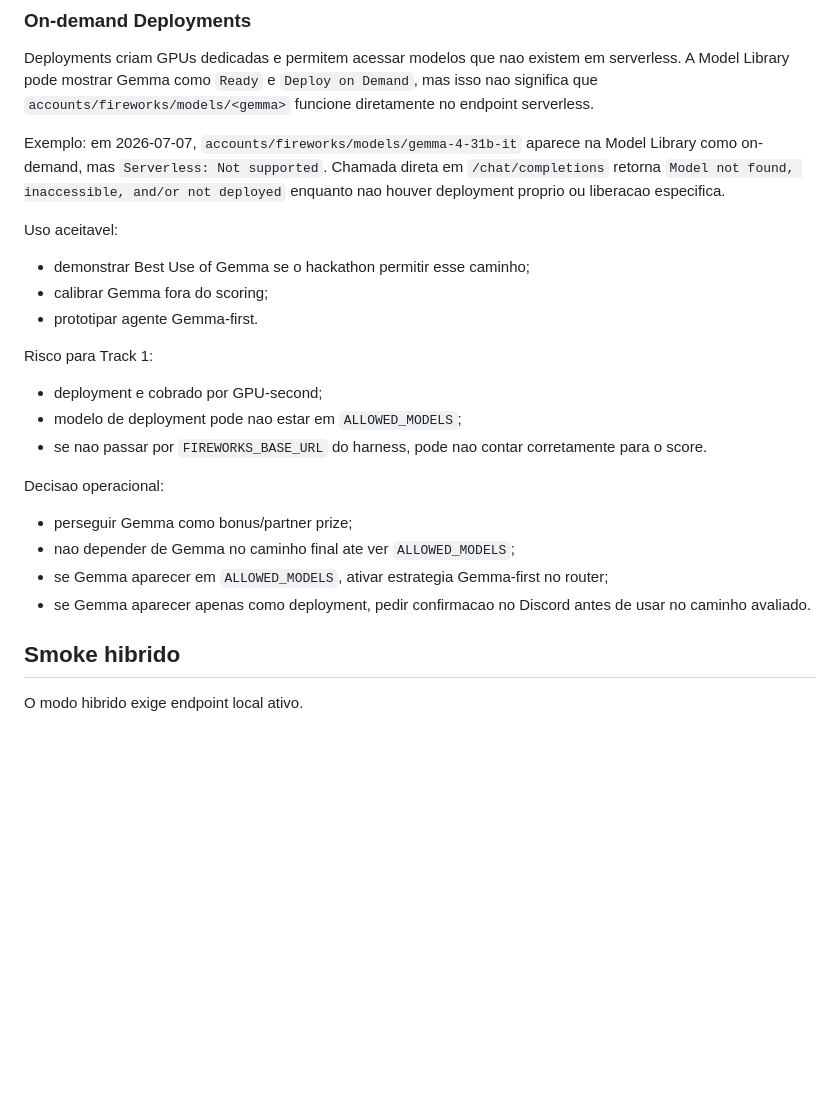
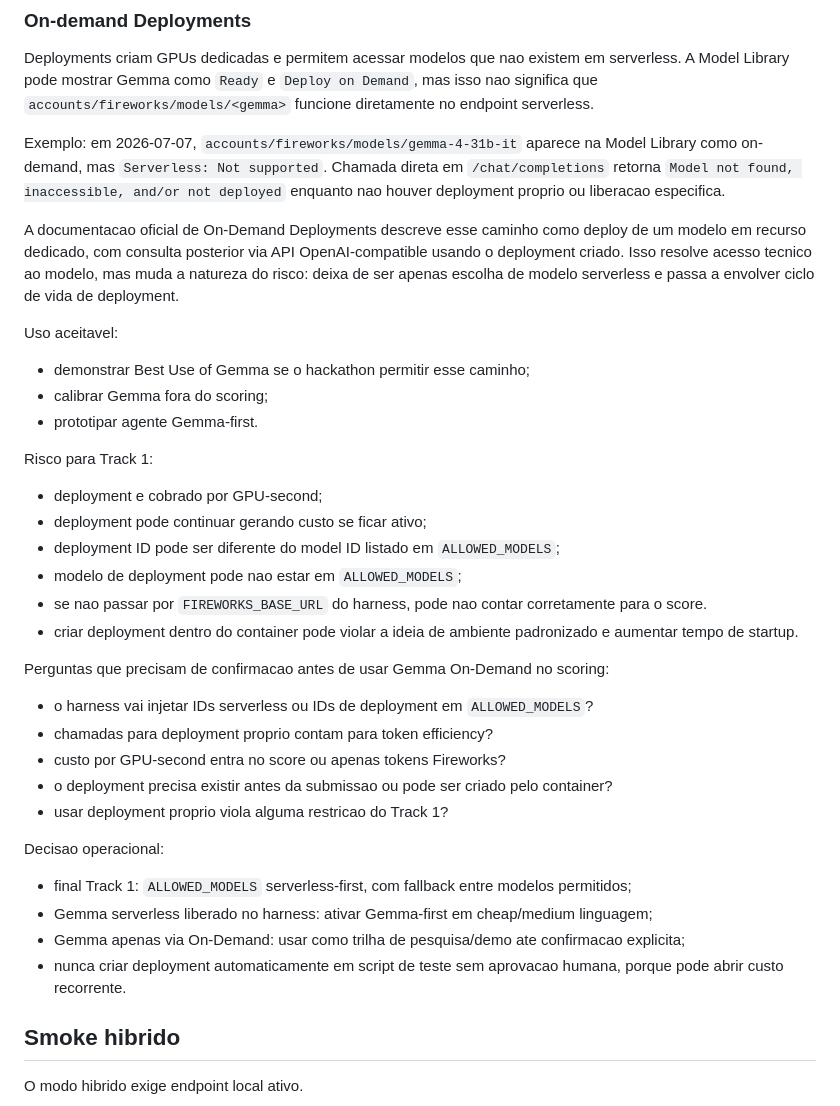
Before and after one commit to rvbernucci/track1-token-router, a Markdown page: docs/RUNBOOK_FIREWORKS.md, the part around the change. Drawn GitHub-style; blank space fills up the shorter version.

Commit message:
Document Gemma on-demand deployment risk

```diff
--- a/docs/RUNBOOK_FIREWORKS.md
+++ b/docs/RUNBOOK_FIREWORKS.md
@@ -250,6 +250,8 @@ Deployments criam GPUs dedicadas e permitem acessar modelos que nao existem em s
 
 Exemplo: em 2026-07-07, `accounts/fireworks/models/gemma-4-31b-it` aparece na Model Library como on-demand, mas `Serverless: Not supported`. Chamada direta em `/chat/completions` retorna `Model not found, inaccessible, and/or not deployed` enquanto nao houver deployment proprio ou liberacao especifica.
 
+A documentacao oficial de On-Demand Deployments descreve esse caminho como deploy de um modelo em recurso dedicado, com consulta posterior via API OpenAI-compatible usando o deployment criado. Isso resolve acesso tecnico ao modelo, mas muda a natureza do risco: deixa de ser apenas escolha de modelo serverless e passa a envolver ciclo de vida de deployment.
+
 Uso aceitavel:
 
 - demonstrar Best Use of Gemma se o hackathon permitir esse caminho;
@@ -259,15 +261,26 @@ Uso aceitavel:
 Risco para Track 1:
 
 - deployment e cobrado por GPU-second;
+- deployment pode continuar gerando custo se ficar ativo;
+- deployment ID pode ser diferente do model ID listado em `ALLOWED_MODELS`;
 - modelo de deployment pode nao estar em `ALLOWED_MODELS`;
 - se nao passar por `FIREWORKS_BASE_URL` do harness, pode nao contar corretamente para o score.
+- criar deployment dentro do container pode violar a ideia de ambiente padronizado e aumentar tempo de startup.
+
+Perguntas que precisam de confirmacao antes de usar Gemma On-Demand no scoring:
+
+- o harness vai injetar IDs serverless ou IDs de deployment em `ALLOWED_MODELS`?
+- chamadas para deployment proprio contam para token efficiency?
+- custo por GPU-second entra no score ou apenas tokens Fireworks?
+- o deployment precisa existir antes da submissao ou pode ser criado pelo container?
+- usar deployment proprio viola alguma restricao do Track 1?
 
 Decisao operacional:
 
-- perseguir Gemma como bonus/partner prize;
-- nao depender de Gemma no caminho final ate ver `ALLOWED_MODELS`;
-- se Gemma aparecer em `ALLOWED_MODELS`, ativar estrategia Gemma-first no router;
-- se Gemma aparecer apenas como deployment, pedir confirmacao no Discord antes de usar no caminho avaliado.
+- final Track 1: `ALLOWED_MODELS` serverless-first, com fallback entre modelos permitidos;
+- Gemma serverless liberado no harness: ativar Gemma-first em cheap/medium linguagem;
+- Gemma apenas via On-Demand: usar como trilha de pesquisa/demo ate confirmacao explicita;
+- nunca criar deployment automaticamente em script de teste sem aprovacao humana, porque pode abrir custo recorrente.
 
 ## Smoke hibrido
 
```
Also changed, not shown: docs/PARTICIPANT_GUIDE_TRACK1_MAP.md (+7 -0 lines).
